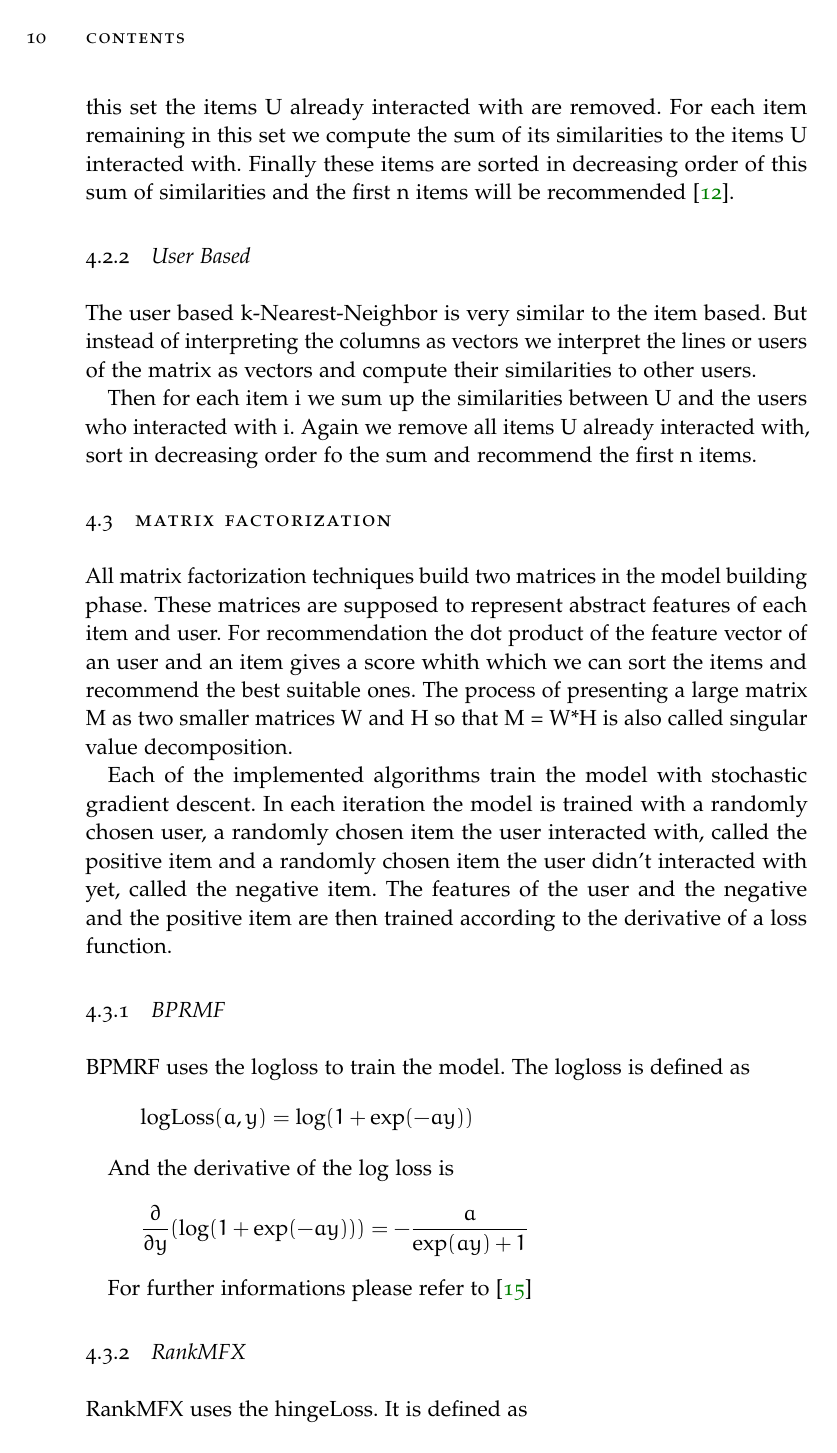
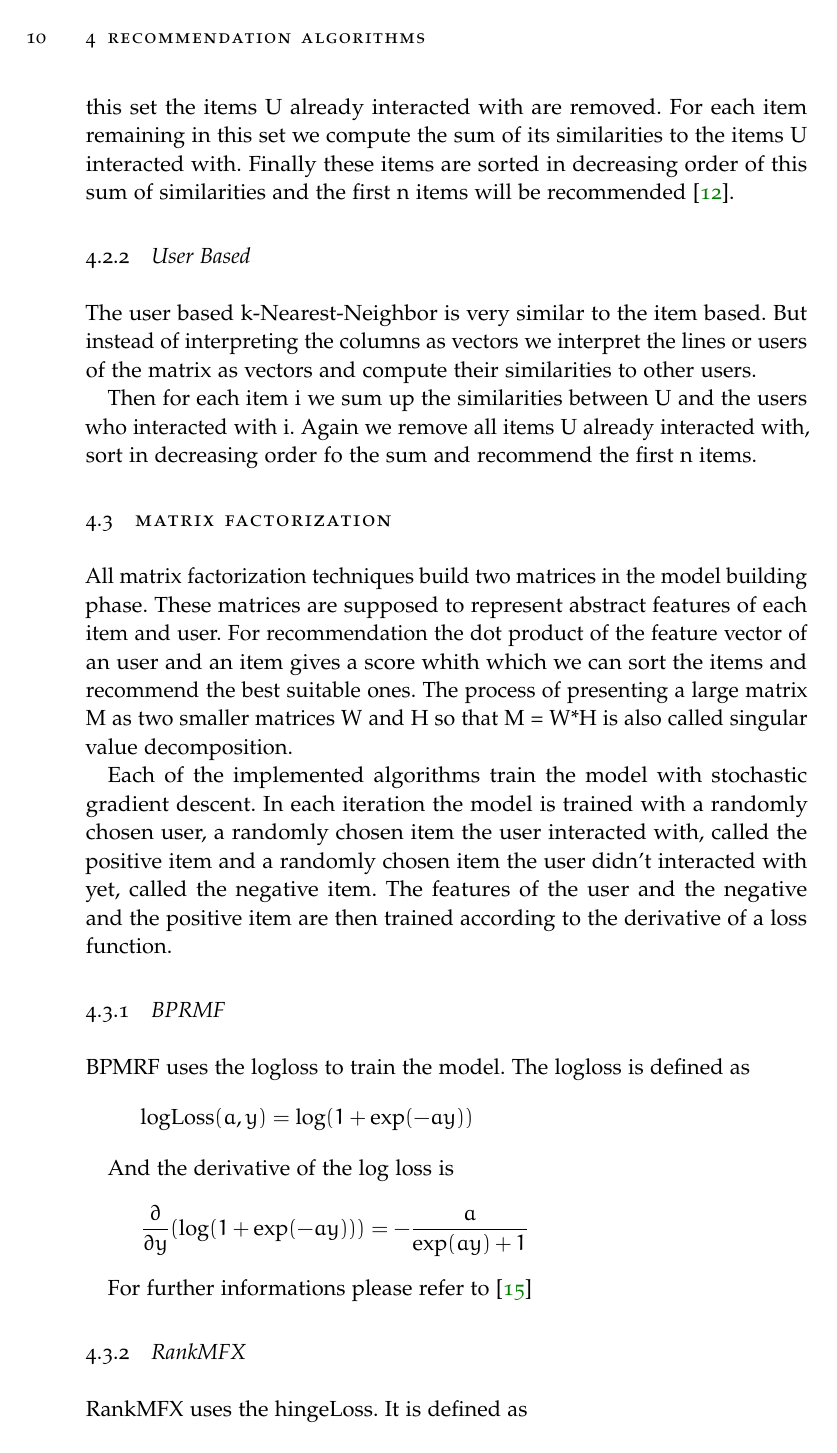
Before and after one commit to Foolius/recsyslab, a LaTeX thesis (docs/thesis/thesis.tex, which reads docs/thesis/Chapters/chapter01.tex): page 18 of 42. The pictures show the PDF file docs/thesis/thesis.pdf that the author committed with the source.

Commit message:
Fixed the error where in the header was contents.

```diff
--- a/docs/thesis/Chapters/chapter01.tex
+++ b/docs/thesis/Chapters/chapter01.tex
@@ -1,4 +1,5 @@
 \chapter{Introduction}
+\automark[section]{chapter}
 
 
 \section{Motivation}
```
Also changed, not shown: docs/thesis/thesis.pdf.
